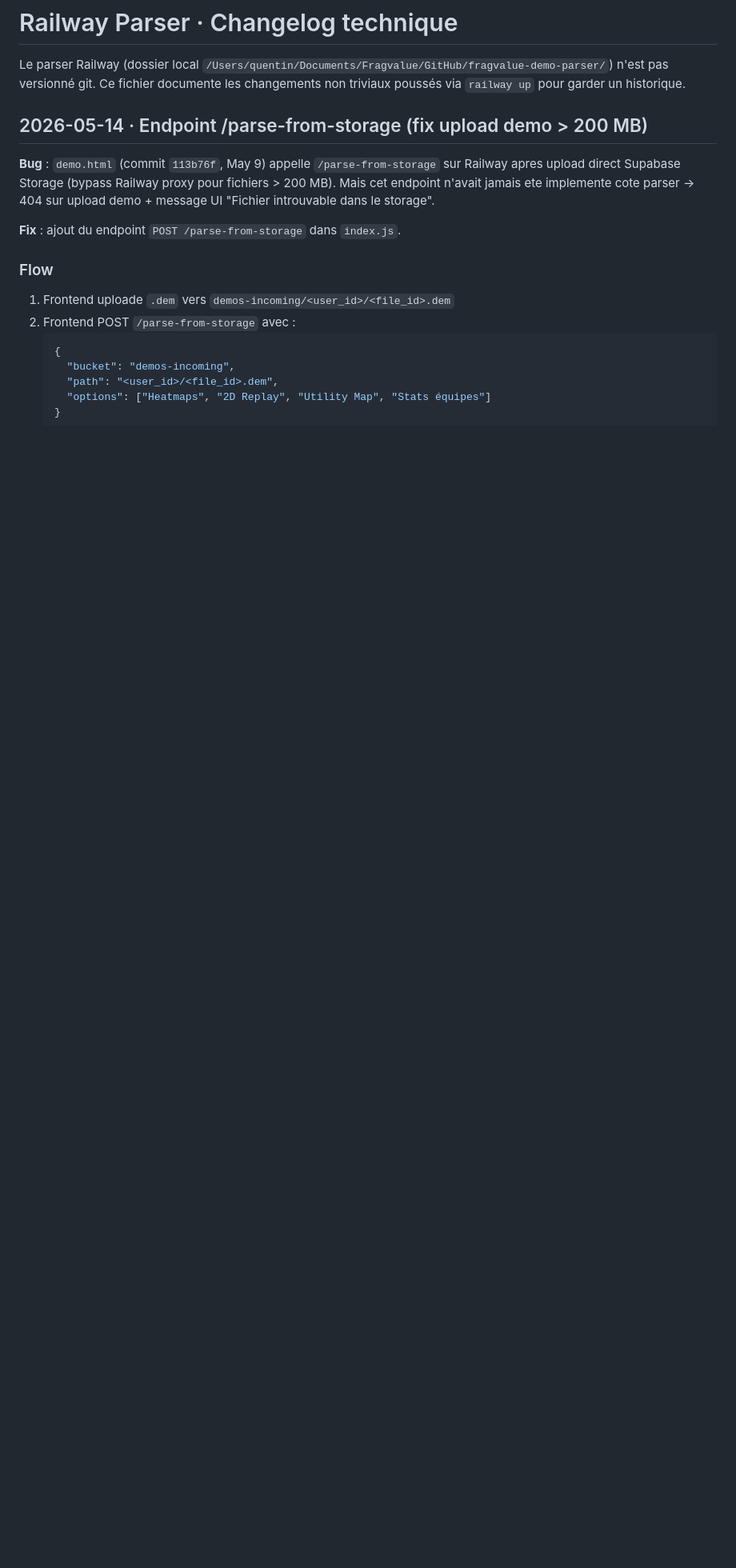
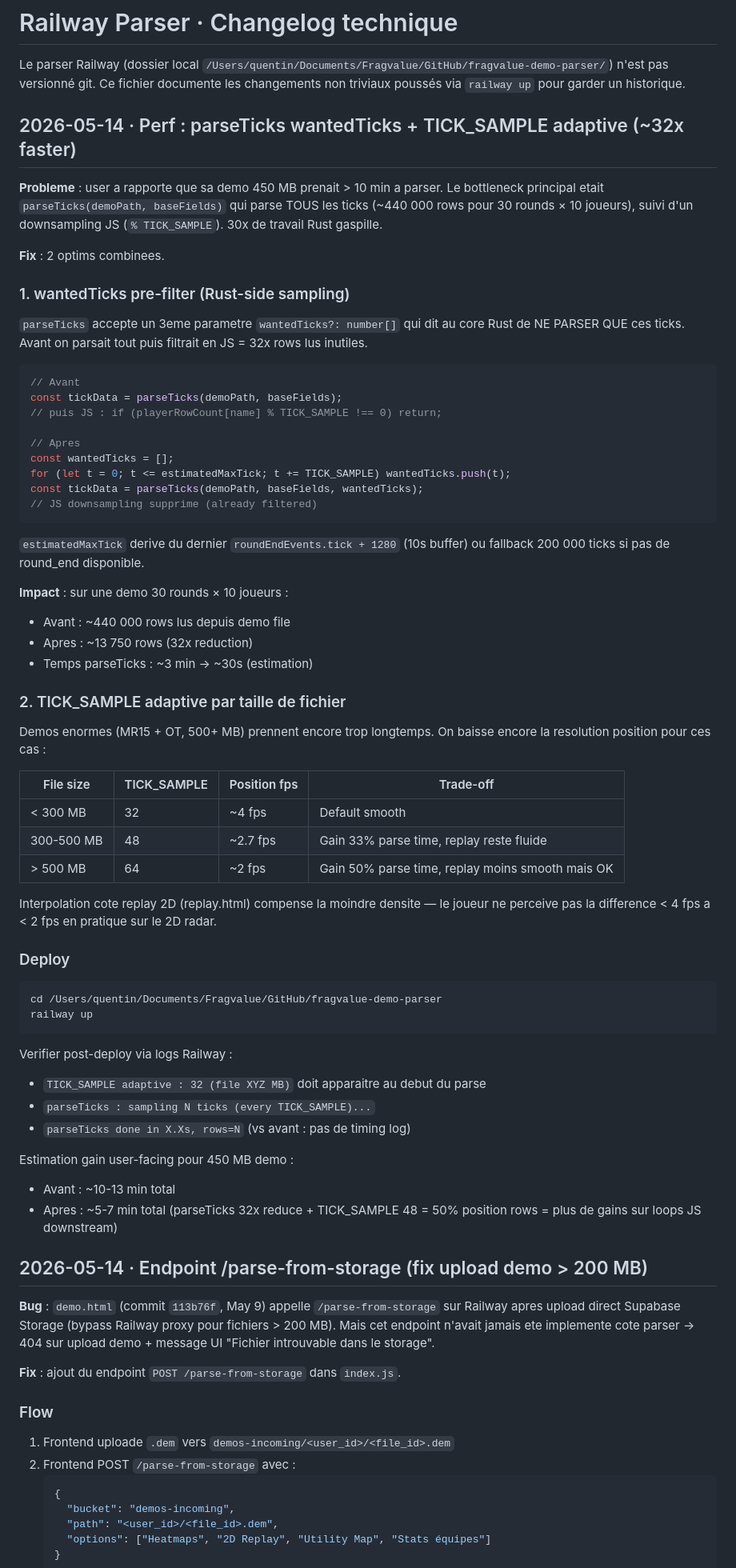
Before and after one commit to Ladreuille/FragValue, a Markdown page: docs/railway-parser-changelog.md, the part around the change. Shown at 80% size. Rendered like a GitHub page; blank space fills up the shorter version.

Commit message:
docs(parser): perf optim parseTicks wantedTicks + TICK_SAMPLE adaptive
Bug user-facing : demo 450 MB parse en > 10 min. Root cause : parseTicks
parse TOUS les ticks (~440k rows pour 30 rounds × 10 joueurs) puis le code
JS downsample, 32x rows lus inutiles.

Fix code en local (parser repo non-gite). Doc le changelog avec :

1. wantedTicks pre-filter Rust-side
   - parseTicks accepte un 3eme param wantedTicks: number[]
   - On genere [0, 32, 64, ..., maxTick] avant l'appel
   - maxTick estime depuis roundEndEvents.tick + 1280 buffer
   - JS downsampling % TICK_SAMPLE supprime (already filtered)
   - Impact : 440k rows -> 14k rows, parseTicks 3 min -> ~30s

2. TICK_SAMPLE adaptive par file size
   - < 300 MB : 32 (~4fps positions, smooth defaut)
   - 300-500 MB : 48 (~2.7fps, gain 33% parse time)
   - > 500 MB : 64 (~2fps, gain 50%, replay 2D interpolation compense)

Estimation total gain user-facing pour 450 MB demo : ~10-13 min -> ~5-7 min.

Action utilisateur : `cd parser-repo && railway up` pour deployer.

````diff
--- a/docs/railway-parser-changelog.md
+++ b/docs/railway-parser-changelog.md
@@ -3,6 +3,73 @@
 Le parser Railway (dossier local `/Users/quentin/Documents/Fragvalue/GitHub/fragvalue-demo-parser/`)
 n'est pas versionné git. Ce fichier documente les changements non triviaux
 poussés via `railway up` pour garder un historique.
+
+## 2026-05-14 · Perf : parseTicks wantedTicks + TICK_SAMPLE adaptive (~32x faster)
+
+**Probleme** : user a rapporte que sa demo 450 MB prenait > 10 min a parser. Le
+bottleneck principal etait `parseTicks(demoPath, baseFields)` qui parse TOUS
+les ticks (~440 000 rows pour 30 rounds × 10 joueurs), suivi d'un downsampling
+JS (`% TICK_SAMPLE`). 30x de travail Rust gaspille.
+
+**Fix** : 2 optims combinees.
+
+### 1. wantedTicks pre-filter (Rust-side sampling)
+
+`parseTicks` accepte un 3eme parametre `wantedTicks?: number[]` qui dit au
+core Rust de NE PARSER QUE ces ticks. Avant on parsait tout puis filtrait
+en JS = 32x rows lus inutiles.
+
+```javascript
+// Avant
+const tickData = parseTicks(demoPath, baseFields);
+// puis JS : if (playerRowCount[name] % TICK_SAMPLE !== 0) return;
+
+// Apres
+const wantedTicks = [];
+for (let t = 0; t <= estimatedMaxTick; t += TICK_SAMPLE) wantedTicks.push(t);
+const tickData = parseTicks(demoPath, baseFields, wantedTicks);
+// JS downsampling supprime (already filtered)
+```
+
+`estimatedMaxTick` derive du dernier `roundEndEvents.tick + 1280` (10s buffer)
+ou fallback 200 000 ticks si pas de round_end disponible.
+
+**Impact** : sur une demo 30 rounds × 10 joueurs :
+- Avant : ~440 000 rows lus depuis demo file
+- Apres : ~13 750 rows (32x reduction)
+- Temps parseTicks : ~3 min → ~30s (estimation)
+
+### 2. TICK_SAMPLE adaptive par taille de fichier
+
+Demos enormes (MR15 + OT, 500+ MB) prennent encore trop longtemps. On baisse
+encore la resolution position pour ces cas :
+
+| File size | TICK_SAMPLE | Position fps | Trade-off |
+|---|---|---|---|
+| < 300 MB | 32 | ~4 fps | Default smooth |
+| 300-500 MB | 48 | ~2.7 fps | Gain 33% parse time, replay reste fluide |
+| > 500 MB | 64 | ~2 fps | Gain 50% parse time, replay moins smooth mais OK |
+
+Interpolation cote replay 2D (replay.html) compense la moindre densite — le
+joueur ne perceive pas la difference < 4 fps a < 2 fps en pratique sur le
+2D radar.
+
+### Deploy
+
+```bash
+cd /Users/quentin/Documents/Fragvalue/GitHub/fragvalue-demo-parser
+railway up
+```
+
+Verifier post-deploy via logs Railway :
+- `TICK_SAMPLE adaptive : 32 (file XYZ MB)` doit apparaitre au debut du parse
+- `parseTicks : sampling N ticks (every TICK_SAMPLE)...`
+- `parseTicks done in X.Xs, rows=N` (vs avant : pas de timing log)
+
+Estimation gain user-facing pour 450 MB demo :
+- Avant : ~10-13 min total
+- Apres : ~5-7 min total (parseTicks 32x reduce + TICK_SAMPLE 48 = 50%
+  position rows = plus de gains sur loops JS downstream)
 
 ## 2026-05-14 · Endpoint /parse-from-storage (fix upload demo > 200 MB)
 
````
